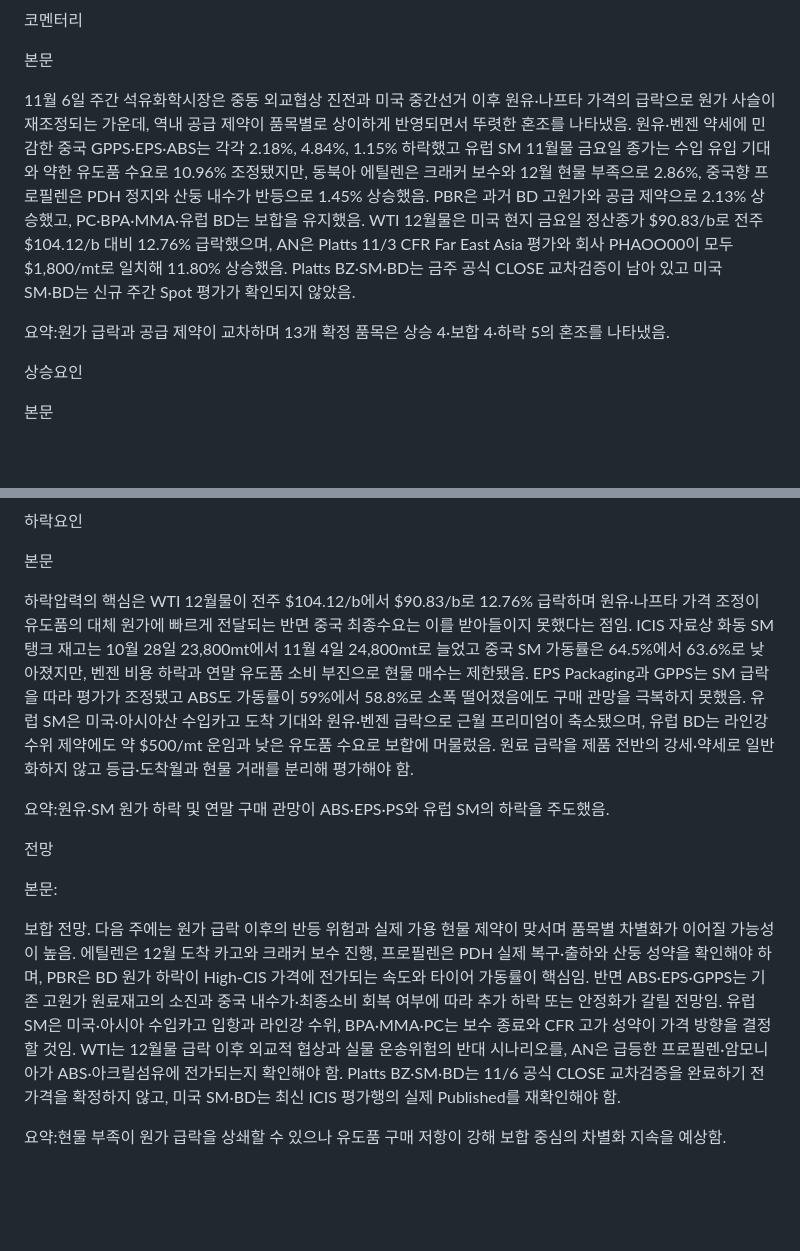
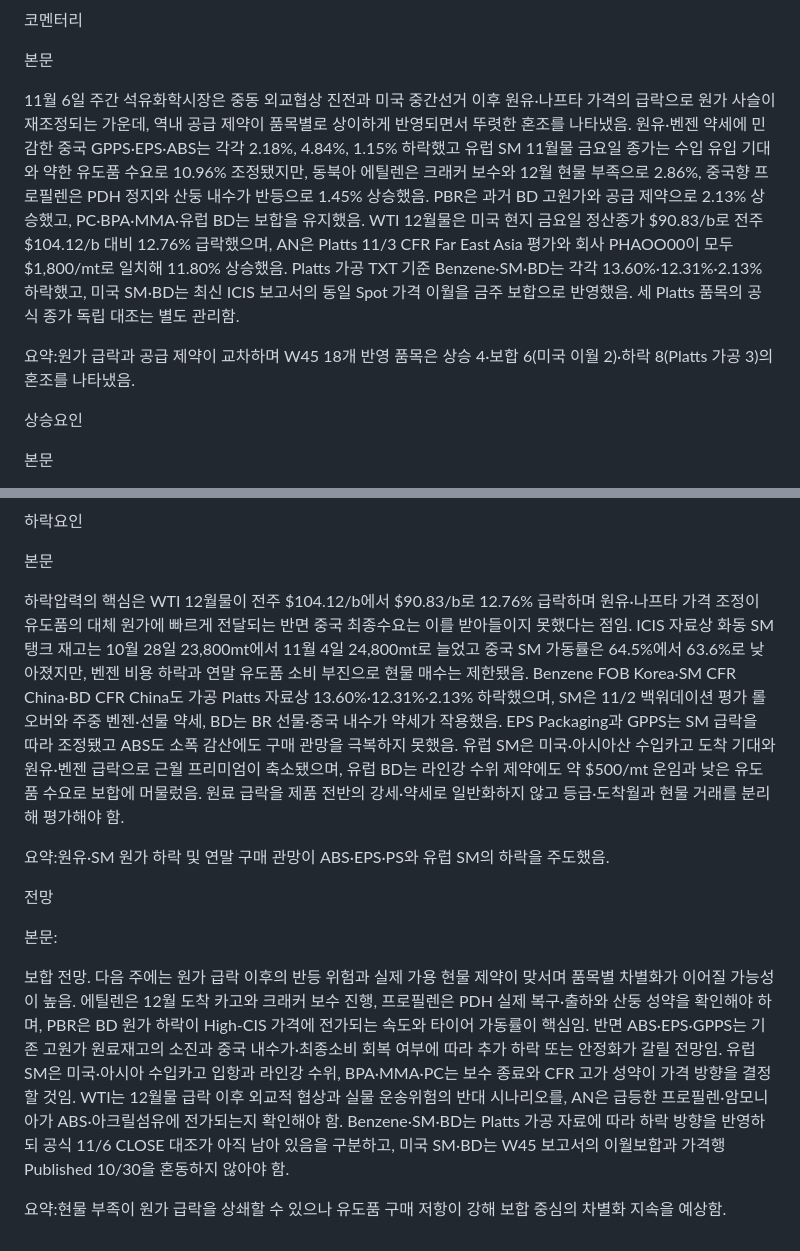
Before and after one commit to jskimlam/Petrochemical-Weekly-Board, a Markdown page: data/overview/W45.md, 2 parts joined by grey strips. Rendered like a GitHub page; blank space fills up the shorter version.

Commit message:
Synchronize W45 overview with all 18 displayed products and US Spot report rollover provenance

```diff
--- a/data/overview/W45.md
+++ b/data/overview/W45.md
@@ -2,9 +2,9 @@
 
 본문
 
-11월 6일 주간 석유화학시장은 중동 외교협상 진전과 미국 중간선거 이후 원유·나프타 가격의 급락으로 원가 사슬이 재조정되는 가운데, 역내 공급 제약이 품목별로 상이하게 반영되면서 뚜렷한 혼조를 나타냈음. 원유·벤젠 약세에 민감한 중국 GPPS·EPS·ABS는 각각 2.18%, 4.84%, 1.15% 하락했고 유럽 SM 11월물 금요일 종가는 수입 유입 기대와 약한 유도품 수요로 10.96% 조정됐지만, 동북아 에틸렌은 크래커 보수와 12월 현물 부족으로 2.86%, 중국향 프로필렌은 PDH 정지와 산둥 내수가 반등으로 1.45% 상승했음. PBR은 과거 BD 고원가와 공급 제약으로 2.13% 상승했고, PC·BPA·MMA·유럽 BD는 보합을 유지했음. WTI 12월물은 미국 현지 금요일 정산종가 $90.83/b로 전주 $104.12/b 대비 12.76% 급락했으며, AN은 Platts 11/3 CFR Far East Asia 평가와 회사 PHAOO00이 모두 $1,800/mt로 일치해 11.80% 상승했음. Platts BZ·SM·BD는 금주 공식 CLOSE 교차검증이 남아 있고 미국 SM·BD는 신규 주간 Spot 평가가 확인되지 않았음.
+11월 6일 주간 석유화학시장은 중동 외교협상 진전과 미국 중간선거 이후 원유·나프타 가격의 급락으로 원가 사슬이 재조정되는 가운데, 역내 공급 제약이 품목별로 상이하게 반영되면서 뚜렷한 혼조를 나타냈음. 원유·벤젠 약세에 민감한 중국 GPPS·EPS·ABS는 각각 2.18%, 4.84%, 1.15% 하락했고 유럽 SM 11월물 금요일 종가는 수입 유입 기대와 약한 유도품 수요로 10.96% 조정됐지만, 동북아 에틸렌은 크래커 보수와 12월 현물 부족으로 2.86%, 중국향 프로필렌은 PDH 정지와 산둥 내수가 반등으로 1.45% 상승했음. PBR은 과거 BD 고원가와 공급 제약으로 2.13% 상승했고, PC·BPA·MMA·유럽 BD는 보합을 유지했음. WTI 12월물은 미국 현지 금요일 정산종가 $90.83/b로 전주 $104.12/b 대비 12.76% 급락했으며, AN은 Platts 11/3 CFR Far East Asia 평가와 회사 PHAOO00이 모두 $1,800/mt로 일치해 11.80% 상승했음. Platts 가공 TXT 기준 Benzene·SM·BD는 각각 13.60%·12.31%·2.13% 하락했고, 미국 SM·BD는 최신 ICIS 보고서의 동일 Spot 가격 이월을 금주 보합으로 반영했음. 세 Platts 품목의 공식 종가 독립 대조는 별도 관리함.
 
-요약:원가 급락과 공급 제약이 교차하며 13개 확정 품목은 상승 4·보합 4·하락 5의 혼조를 나타냈음.
+요약:원가 급락과 공급 제약이 교차하며 W45 18개 반영 품목은 상승 4·보합 6(미국 이월 2)·하락 8(Platts 가공 3)의 혼조를 나타냈음.
 
 상승요인
 
@@ -18,7 +18,7 @@
 
 본문
 
-하락압력의 핵심은 WTI 12월물이 전주 $104.12/b에서 $90.83/b로 12.76% 급락하며 원유·나프타 가격 조정이 유도품의 대체 원가에 빠르게 전달되는 반면 중국 최종수요는 이를 받아들이지 못했다는 점임. ICIS 자료상 화동 SM 탱크 재고는 10월 28일 23,800mt에서 11월 4일 24,800mt로 늘었고 중국 SM 가동률은 64.5%에서 63.6%로 낮아졌지만, 벤젠 비용 하락과 연말 유도품 소비 부진으로 현물 매수는 제한됐음. EPS Packaging과 GPPS는 SM 급락을 따라 평가가 조정됐고 ABS도 가동률이 59%에서 58.8%로 소폭 떨어졌음에도 구매 관망을 극복하지 못했음. 유럽 SM은 미국·아시아산 수입카고 도착 기대와 원유·벤젠 급락으로 근월 프리미엄이 축소됐으며, 유럽 BD는 라인강 수위 제약에도 약 $500/mt 운임과 낮은 유도품 수요로 보합에 머물렀음. 원료 급락을 제품 전반의 강세·약세로 일반화하지 않고 등급·도착월과 현물 거래를 분리해 평가해야 함.
+하락압력의 핵심은 WTI 12월물이 전주 $104.12/b에서 $90.83/b로 12.76% 급락하며 원유·나프타 가격 조정이 유도품의 대체 원가에 빠르게 전달되는 반면 중국 최종수요는 이를 받아들이지 못했다는 점임. ICIS 자료상 화동 SM 탱크 재고는 10월 28일 23,800mt에서 11월 4일 24,800mt로 늘었고 중국 SM 가동률은 64.5%에서 63.6%로 낮아졌지만, 벤젠 비용 하락과 연말 유도품 소비 부진으로 현물 매수는 제한됐음. Benzene FOB Korea·SM CFR China·BD CFR China도 가공 Platts 자료상 13.60%·12.31%·2.13% 하락했으며, SM은 11/2 백워데이션 평가 롤오버와 주중 벤젠·선물 약세, BD는 BR 선물·중국 내수가 약세가 작용했음. EPS Packaging과 GPPS는 SM 급락을 따라 조정됐고 ABS도 소폭 감산에도 구매 관망을 극복하지 못했음. 유럽 SM은 미국·아시아산 수입카고 도착 기대와 원유·벤젠 급락으로 근월 프리미엄이 축소됐으며, 유럽 BD는 라인강 수위 제약에도 약 $500/mt 운임과 낮은 유도품 수요로 보합에 머물렀음. 원료 급락을 제품 전반의 강세·약세로 일반화하지 않고 등급·도착월과 현물 거래를 분리해 평가해야 함.
 
 요약:원유·SM 원가 하락 및 연말 구매 관망이 ABS·EPS·PS와 유럽 SM의 하락을 주도했음.
 
@@ -26,6 +26,6 @@
 
 본문:
 
-보합 전망. 다음 주에는 원가 급락 이후의 반등 위험과 실제 가용 현물 제약이 맞서며 품목별 차별화가 이어질 가능성이 높음. 에틸렌은 12월 도착 카고와 크래커 보수 진행, 프로필렌은 PDH 실제 복구·출하와 산둥 성약을 확인해야 하며, PBR은 BD 원가 하락이 High-CIS 가격에 전가되는 속도와 타이어 가동률이 핵심임. 반면 ABS·EPS·GPPS는 기존 고원가 원료재고의 소진과 중국 내수가·최종소비 회복 여부에 따라 추가 하락 또는 안정화가 갈릴 전망임. 유럽 SM은 미국·아시아 수입카고 입항과 라인강 수위, BPA·MMA·PC는 보수 종료와 CFR 고가 성약이 가격 방향을 결정할 것임. WTI는 12월물 급락 이후 외교적 협상과 실물 운송위험의 반대 시나리오를, AN은 급등한 프로필렌·암모니아가 ABS·아크릴섬유에 전가되는지 확인해야 함. Platts BZ·SM·BD는 11/6 공식 CLOSE 교차검증을 완료하기 전 가격을 확정하지 않고, 미국 SM·BD는 최신 ICIS 평가행의 실제 Published를 재확인해야 함.
+보합 전망. 다음 주에는 원가 급락 이후의 반등 위험과 실제 가용 현물 제약이 맞서며 품목별 차별화가 이어질 가능성이 높음. 에틸렌은 12월 도착 카고와 크래커 보수 진행, 프로필렌은 PDH 실제 복구·출하와 산둥 성약을 확인해야 하며, PBR은 BD 원가 하락이 High-CIS 가격에 전가되는 속도와 타이어 가동률이 핵심임. 반면 ABS·EPS·GPPS는 기존 고원가 원료재고의 소진과 중국 내수가·최종소비 회복 여부에 따라 추가 하락 또는 안정화가 갈릴 전망임. 유럽 SM은 미국·아시아 수입카고 입항과 라인강 수위, BPA·MMA·PC는 보수 종료와 CFR 고가 성약이 가격 방향을 결정할 것임. WTI는 12월물 급락 이후 외교적 협상과 실물 운송위험의 반대 시나리오를, AN은 급등한 프로필렌·암모니아가 ABS·아크릴섬유에 전가되는지 확인해야 함. Benzene·SM·BD는 Platts 가공 자료에 따라 하락 방향을 반영하되 공식 11/6 CLOSE 대조가 아직 남아 있음을 구분하고, 미국 SM·BD는 W45 보고서의 이월보합과 가격행 Published 10/30을 혼동하지 않아야 함.
 
 요약:현물 부족이 원가 급락을 상쇄할 수 있으나 유도품 구매 저항이 강해 보합 중심의 차별화 지속을 예상함.
```
